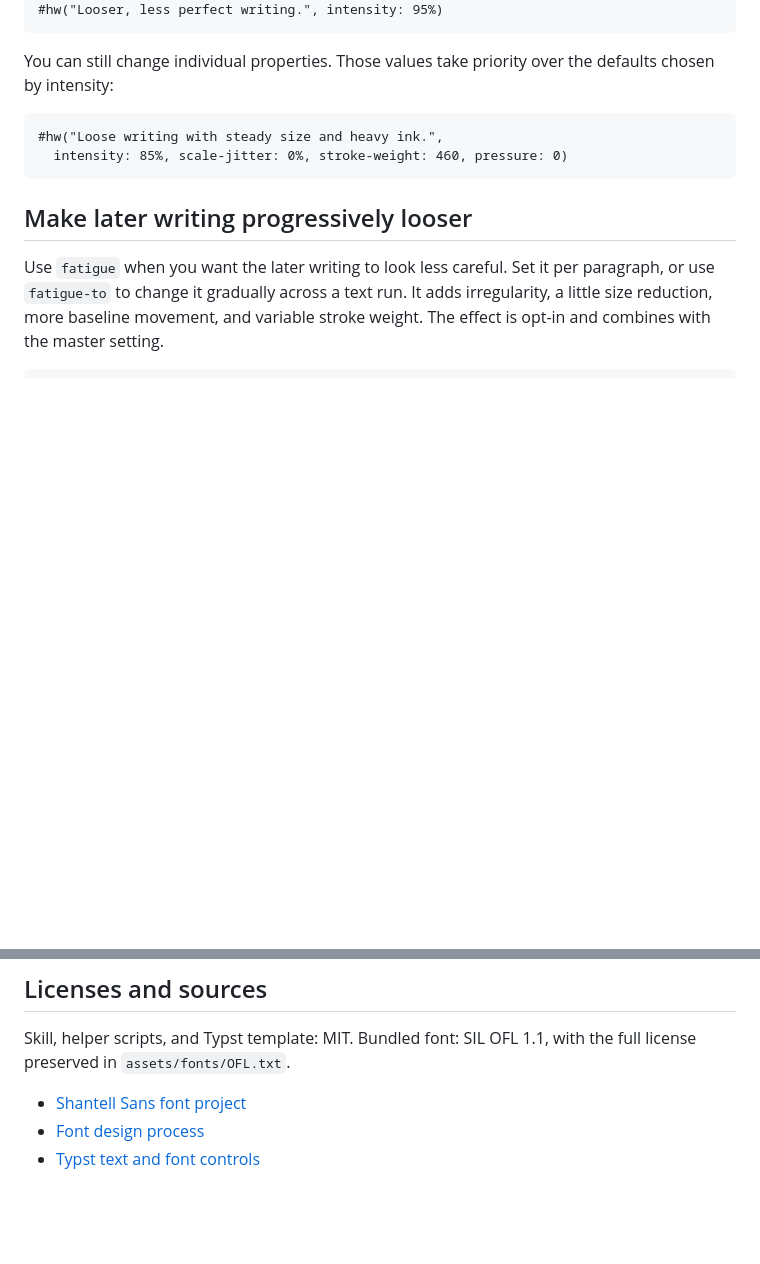
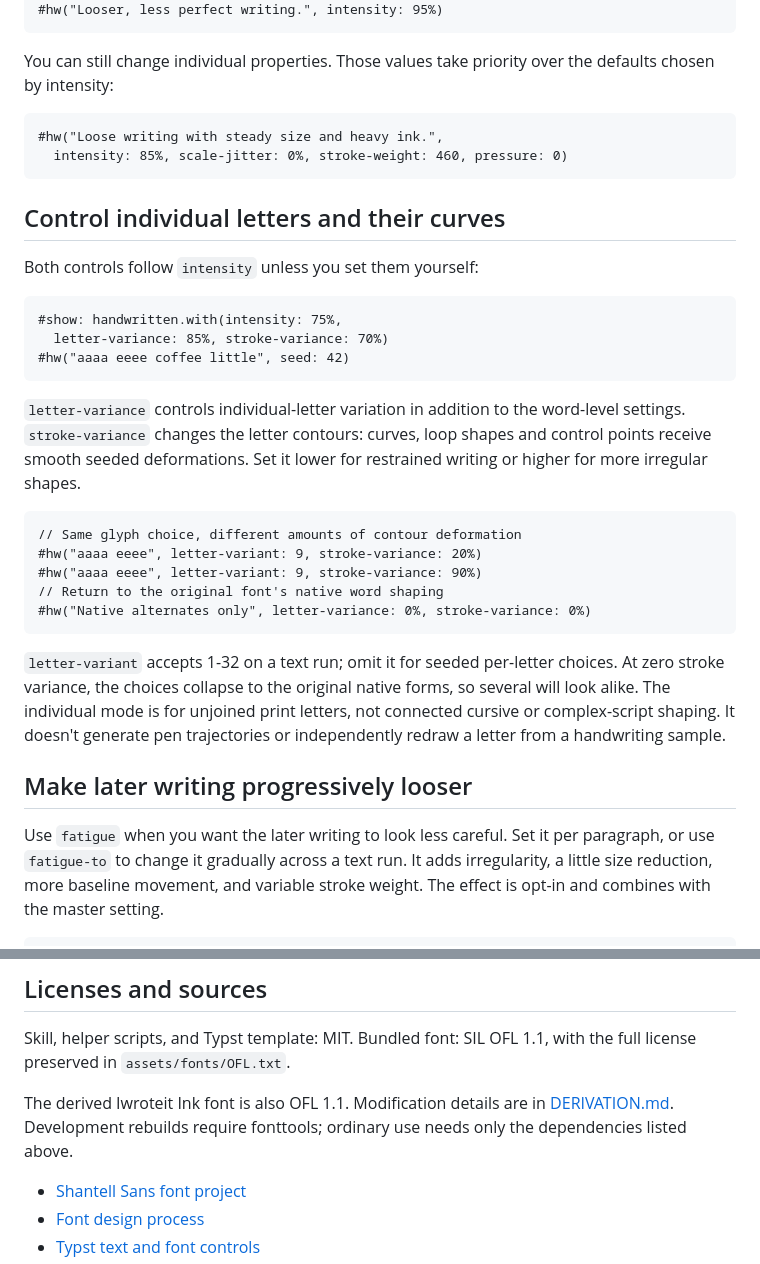
Before and after one commit to Enerbonn/iwroteit, a Markdown page: README.md, 2 parts joined by grey strips. Drawn GitHub-style; blank space fills up the shorter version.

````diff
--- a/README.md
+++ b/README.md
@@ -152,6 +160,35 @@ the defaults chosen by intensity:
   intensity: 85%, scale-jitter: 0%, stroke-weight: 460, pressure: 0)
 ```
 
+## Control individual letters and their curves
+
+Both controls follow `intensity` unless you set them yourself:
+
+```typst
+#show: handwritten.with(intensity: 75%,
+  letter-variance: 85%, stroke-variance: 70%)
+#hw("aaaa eeee coffee little", seed: 42)
+```
+
+`letter-variance` controls individual-letter variation in addition to the
+word-level settings. `stroke-variance` changes the letter contours: curves,
+loop shapes and control points receive smooth seeded deformations. Set it
+lower for restrained writing or higher for more irregular shapes.
+
+```typst
+// Same glyph choice, different amounts of contour deformation
+#hw("aaaa eeee", letter-variant: 9, stroke-variance: 20%)
+#hw("aaaa eeee", letter-variant: 9, stroke-variance: 90%)
+// Return to the original font's native word shaping
+#hw("Native alternates only", letter-variance: 0%, stroke-variance: 0%)
+```
+
+`letter-variant` accepts 1-32 on a text run; omit it for seeded per-letter
+choices. At zero stroke variance, the choices collapse to the original native
+forms, so several will look alike. The individual mode is for unjoined print
+letters, not connected cursive or complex-script shaping. It doesn't generate
+pen trajectories or independently redraw a letter from a handwriting sample.
+
 ## Make later writing progressively looser
 
 Use `fatigue` when you want the later writing to look less careful. Set it
@@ -249,6 +288,10 @@ rasterization alone cannot make a printed equation look handwritten.
 Skill, helper scripts, and Typst template: MIT. Bundled font: SIL OFL 1.1, with
 the full license preserved in `assets/fonts/OFL.txt`.
 
+The derived Iwroteit Ink font is also OFL 1.1. Modification details are in
+[DERIVATION.md](assets/fonts/DERIVATION.md). Development rebuilds require
+fonttools; ordinary use needs only the dependencies listed above.
+
 - [Shantell Sans font project](https://github.com/arrowtype/shantell-sans)
 - [Font design process](https://shantellsans.com/process)
 - [Typst text and font controls](https://typst.app/docs/reference/text/text/)
````
Also changed, not shown: other parts of README.md (+16 -6 lines), SKILL.md (+29 -9 lines), assets/fonts/DERIVATION.md (added, +15 -0 lines), references/research.md (+16 -2 lines), assets/demo.png, assets/letter-variance.png (added), assets/specimen.png, 11 other files.
